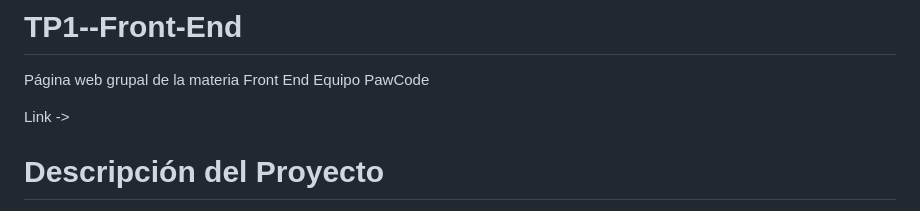
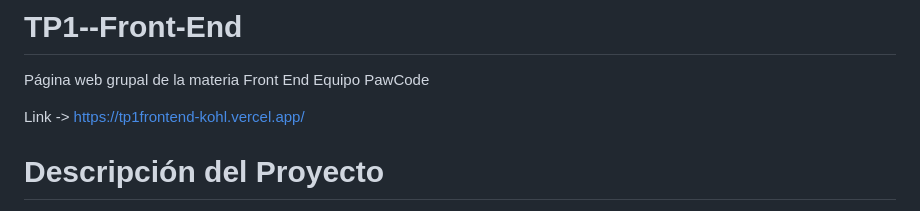
Before and after one commit to nidia-elias/TP1--Front-End, a Markdown page: README.md, the part around the change. Rendered like a GitHub page.

Commit message:
agrego el link de vercel

```diff
--- a/README.md
+++ b/README.md
@@ -2,7 +2,7 @@
 Página web grupal de la materia Front End
 Equipo PawCode
 
-Link ->
+Link -> https://tp1frontend-kohl.vercel.app/
 
 # Descripción del Proyecto
 
```
